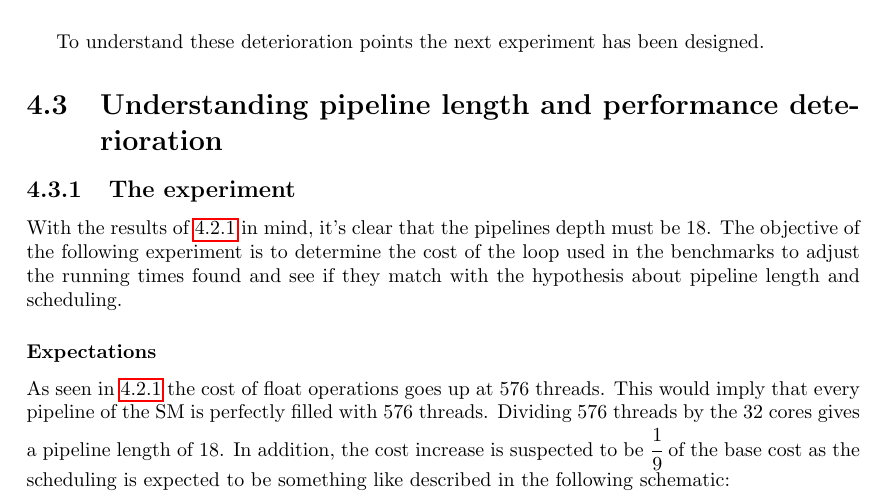
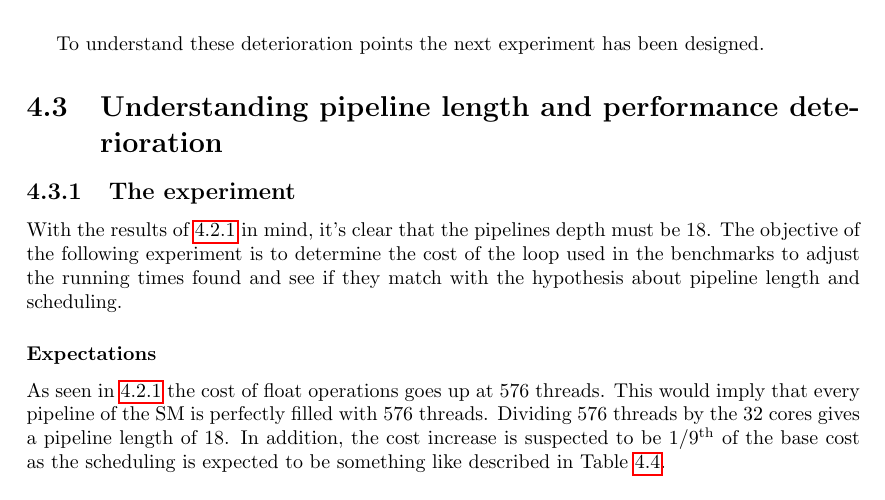
Before and after one commit to tOverney/project_report, a LaTeX thesis (project_report.tex): part of page 14 of 35, cut so that both start at the same text. Compiled offline with pdfLaTeX.

Commit message:
more nit-picking

```diff
--- a/project_report.tex
+++ b/project_report.tex
@@ -286,8 +286,8 @@
     operations goes up at 576 threads. This would imply that every pipeline of
     the SM is perfectly filled with 576 threads. Dividing 576 threads by
     the 32 cores gives a pipeline length of 18. In addition, the cost increase
-    is suspected to be $\cfrac{1}{9}$ of the base cost as the scheduling is expected to be
-    something like described in the following schematic:
+    is suspected to be $1/9^\text{th}$ of the base cost as the scheduling is expected to be
+    something like described in Table~\ref{fig:fp_prediction_513}.
 
     \begin{figure}[H]
       \centering
```
Also changed, not shown: project_report.tex (14 more changed lines).
